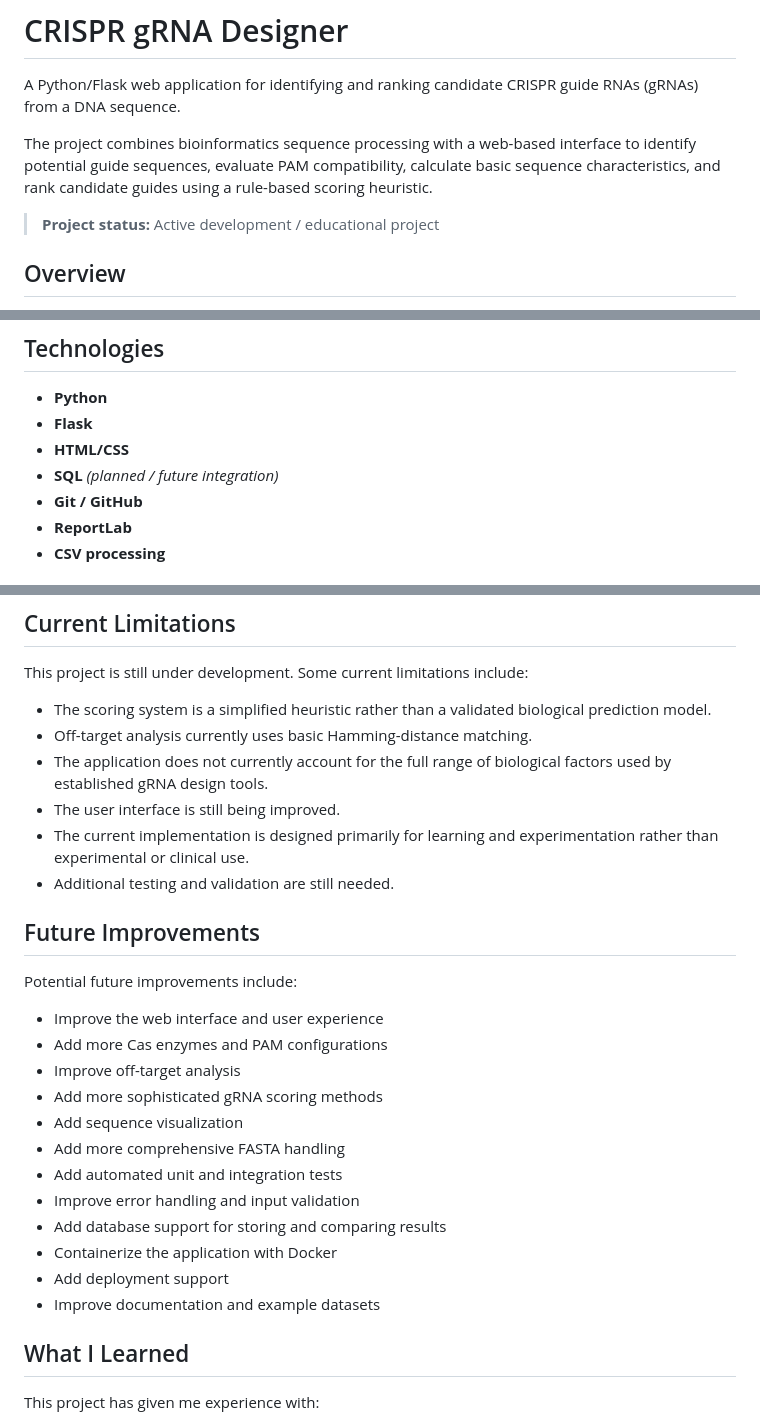
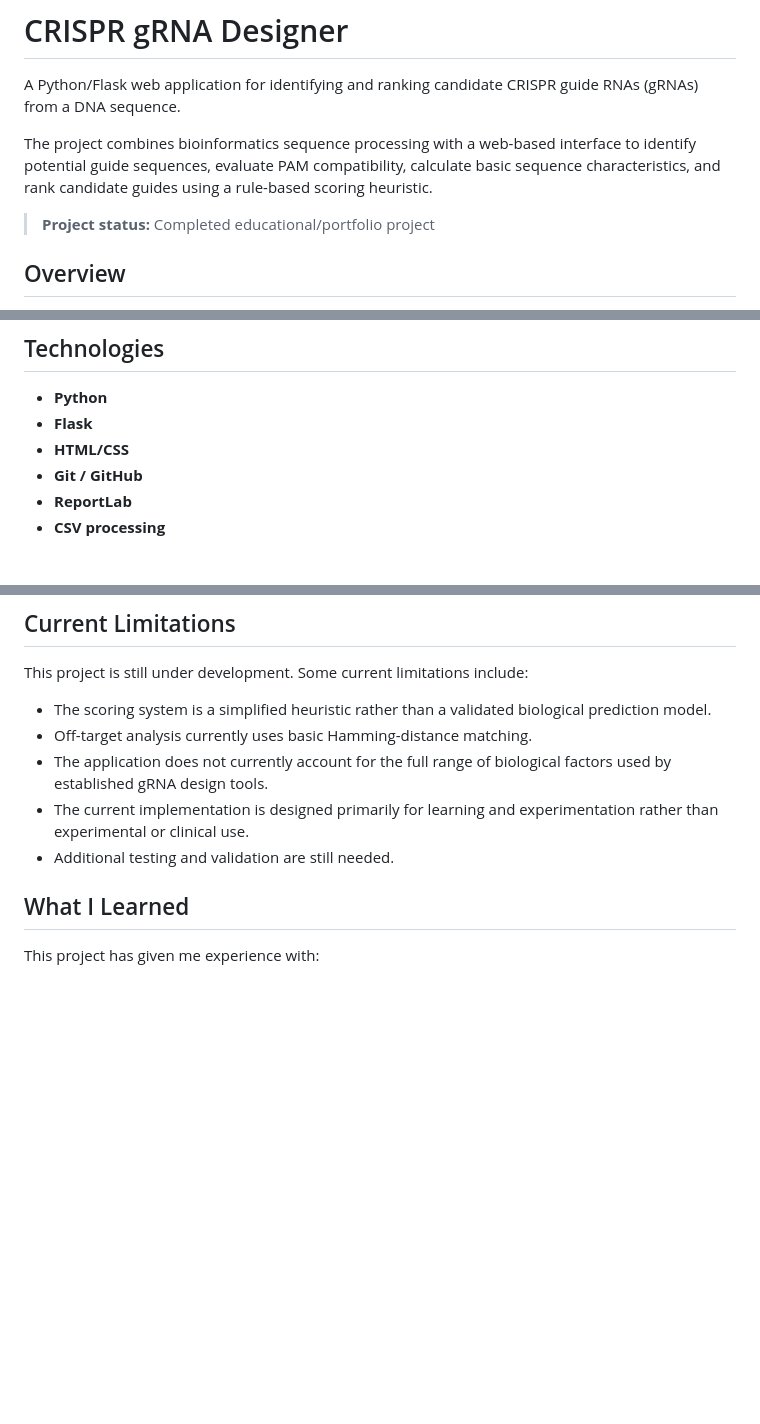
Before and after one commit to maheen-001/CRISPR-Guide-RNA-Designer, a Markdown page: README.md, 3 parts joined by grey strips. Rendered like a GitHub page; blank space fills up the shorter version.

```diff
--- a/README.md
+++ b/README.md
@@ -4,7 +4,7 @@ A Python/Flask web application for identifying and ranking candidate CRISPR guid
 
 The project combines bioinformatics sequence processing with a web-based interface to identify potential guide sequences, evaluate PAM compatibility, calculate basic sequence characteristics, and rank candidate guides using a rule-based scoring heuristic.
 
-> **Project status:** Active development / educational project
+> **Project status:** Completed educational/portfolio project
 
 ## Overview
 
@@ -30,7 +30,6 @@ The application is intended as a learning and portfolio project demonstrating th
 * **Python**
 * **Flask**
 * **HTML/CSS**
-* **SQL** *(planned / future integration)*
 * **Git / GitHub**
 * **ReportLab**
 * **CSV processing**
@@ -192,26 +191,8 @@ This project is still under development. Some current limitations include:
 * The scoring system is a simplified heuristic rather than a validated biological prediction model.
 * Off-target analysis currently uses basic Hamming-distance matching.
 * The application does not currently account for the full range of biological factors used by established gRNA design tools.
-* The user interface is still being improved.
 * The current implementation is designed primarily for learning and experimentation rather than experimental or clinical use.
 * Additional testing and validation are still needed.
-
-## Future Improvements
-
-Potential future improvements include:
-
-* Improve the web interface and user experience
-* Add more Cas enzymes and PAM configurations
-* Improve off-target analysis
-* Add more sophisticated gRNA scoring methods
-* Add sequence visualization
-* Add more comprehensive FASTA handling
-* Add automated unit and integration tests
-* Improve error handling and input validation
-* Add database support for storing and comparing results
-* Containerize the application with Docker
-* Add deployment support
-* Improve documentation and example datasets
 
 ## What I Learned
 
```
